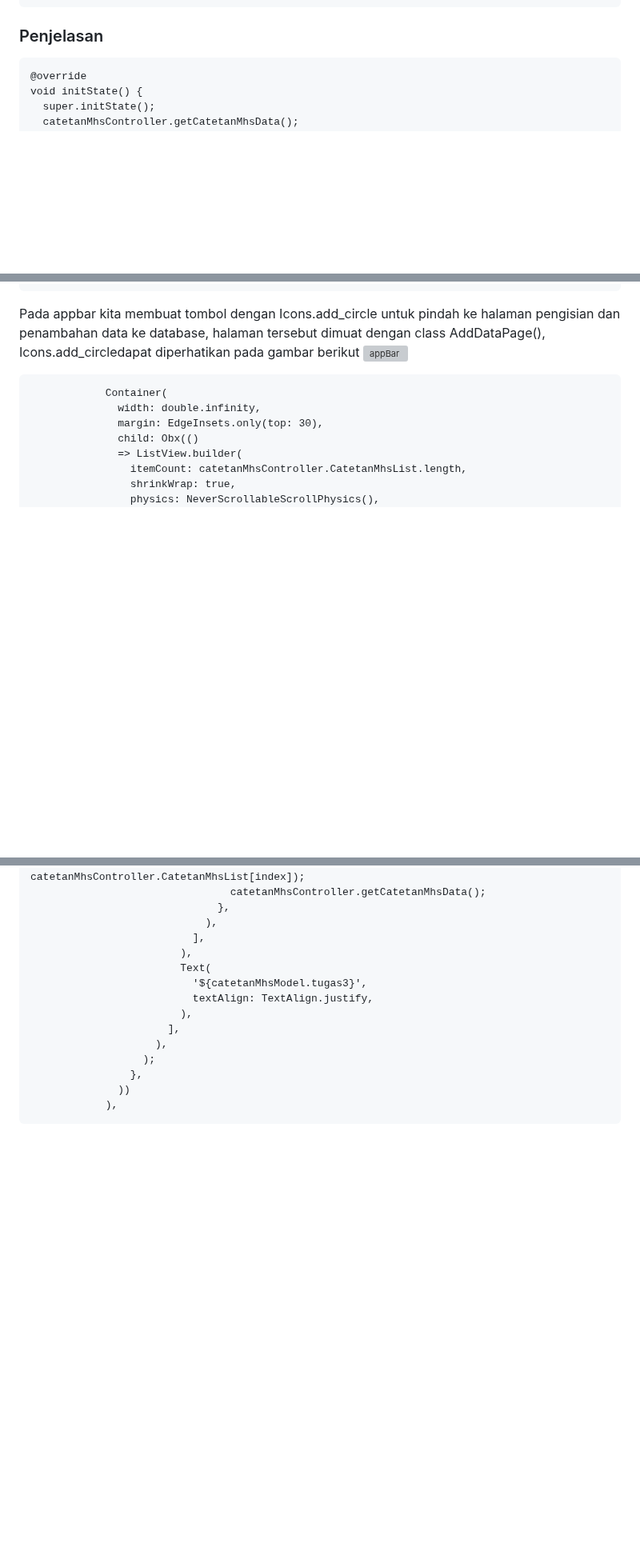
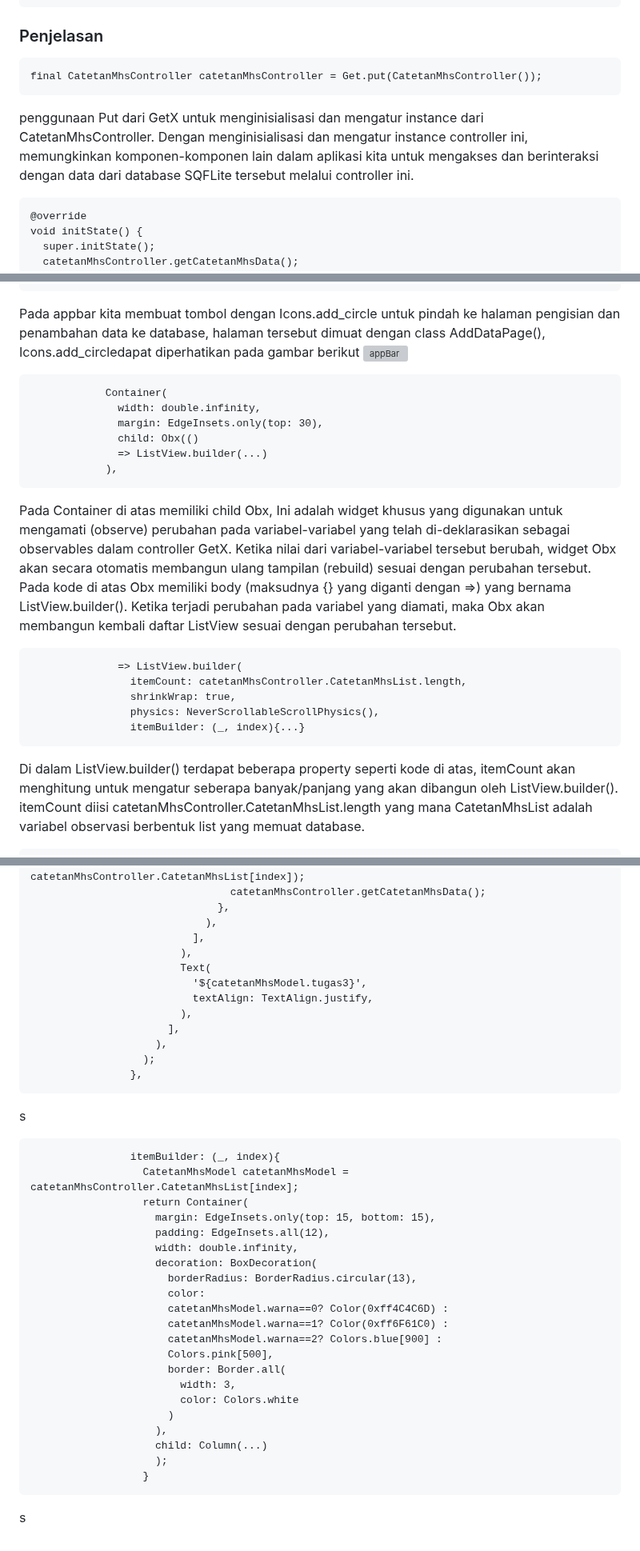
Before and after one commit to Rokel15/ModulMCS, a Markdown page: Bab 5/README.md, 3 parts joined by grey strips. Shown at 80% size. GitHub-like rendering; blank space fills up the shorter version; grey boxes are pictures that could not be loaded.

```diff
--- a/Bab 5/README.md
+++ b/Bab 5/README.md
@@ -983,6 +983,8 @@ code pada displayPage.dart
       }
     }
 ### Penjelasan
+    final CatetanMhsController catetanMhsController = Get.put(CatetanMhsController());
+penggunaan Put dari GetX untuk menginisialisasi dan mengatur instance dari CatetanMhsController. Dengan menginisialisasi dan mengatur instance controller ini, memungkinkan komponen-komponen lain dalam aplikasi kita untuk mengakses dan berinteraksi dengan data dari database SQFLite tersebut melalui controller ini.
 
     @override
     void initState() {
@@ -1012,10 +1014,17 @@ Pada appbar kita membuat tombol dengan Icons.add_circle untuk pindah ke halaman
                   width: double.infinity,
                   margin: EdgeInsets.only(top: 30),
                   child: Obx(()
+                  => ListView.builder(...)
+                ),
+Pada Container di atas memiliki child Obx, Ini adalah widget khusus yang digunakan untuk mengamati (observe) perubahan pada variabel-variabel yang telah di-deklarasikan sebagai observables dalam controller GetX. Ketika nilai dari variabel-variabel tersebut berubah, widget Obx akan secara otomatis membangun ulang tampilan (rebuild) sesuai dengan perubahan tersebut. Pada kode di atas Obx memiliki body (maksudnya {} yang diganti dengan =>) yang bernama ListView.builder(). Ketika terjadi perubahan pada variabel yang diamati, maka Obx akan membangun kembali daftar ListView sesuai dengan perubahan tersebut.
+
                   => ListView.builder(
                     itemCount: catetanMhsController.CatetanMhsList.length,
                     shrinkWrap: true,
                     physics: NeverScrollableScrollPhysics(),
+                    itemBuilder: (_, index){...}
+Di dalam ListView.builder() terdapat beberapa property seperti kode di atas, itemCount akan menghitung untuk mengatur seberapa banyak/panjang yang akan dibangun oleh ListView.builder(). itemCount diisi catetanMhsController.CatetanMhsList.length yang mana CatetanMhsList adalah variabel observasi berbentuk list yang memuat database.
+
                     itemBuilder: (_, index){
                       CatetanMhsModel catetanMhsModel = catetanMhsController.CatetanMhsList[index];
                       return Container(
@@ -1179,5 +1188,27 @@ Pada appbar kita membuat tombol dengan Icons.add_circle untuk pindah ke halaman
                         ),
                       );
                     },
-                  ))
-                ),
+s
+
+                    itemBuilder: (_, index){
+                      CatetanMhsModel catetanMhsModel = catetanMhsController.CatetanMhsList[index];
+                      return Container(
+                        margin: EdgeInsets.only(top: 15, bottom: 15),
+                        padding: EdgeInsets.all(12),
+                        width: double.infinity,
+                        decoration: BoxDecoration(
+                          borderRadius: BorderRadius.circular(13),
+                          color:
+                          catetanMhsModel.warna==0? Color(0xff4C4C6D) :
+                          catetanMhsModel.warna==1? Color(0xff6F61C0) :
+                          catetanMhsModel.warna==2? Colors.blue[900] :
+                          Colors.pink[500],
+                          border: Border.all(
+                            width: 3,
+                            color: Colors.white
+                          )
+                        ),
+                        child: Column(...)
+                        );
+                      }
+s
```
